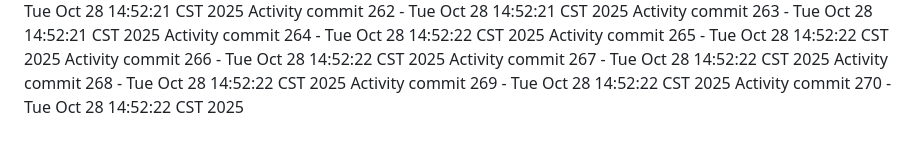
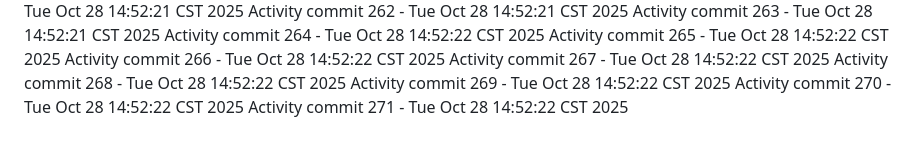
Before and after one commit to Adoptsomekids/Invitacion-Cumple-Fanny-Giacomo, a Markdown page: README.md, the part around the change. Rendered like a GitHub page.

Commit message:
Automated activity update 271/1761684742

```diff
--- a/README.md
+++ b/README.md
@@ -270,3 +270,4 @@ Activity commit 267 - Tue Oct 28 14:52:22 CST 2025
 Activity commit 268 - Tue Oct 28 14:52:22 CST 2025
 Activity commit 269 - Tue Oct 28 14:52:22 CST 2025
 Activity commit 270 - Tue Oct 28 14:52:22 CST 2025
+Activity commit 271 - Tue Oct 28 14:52:22 CST 2025
```
